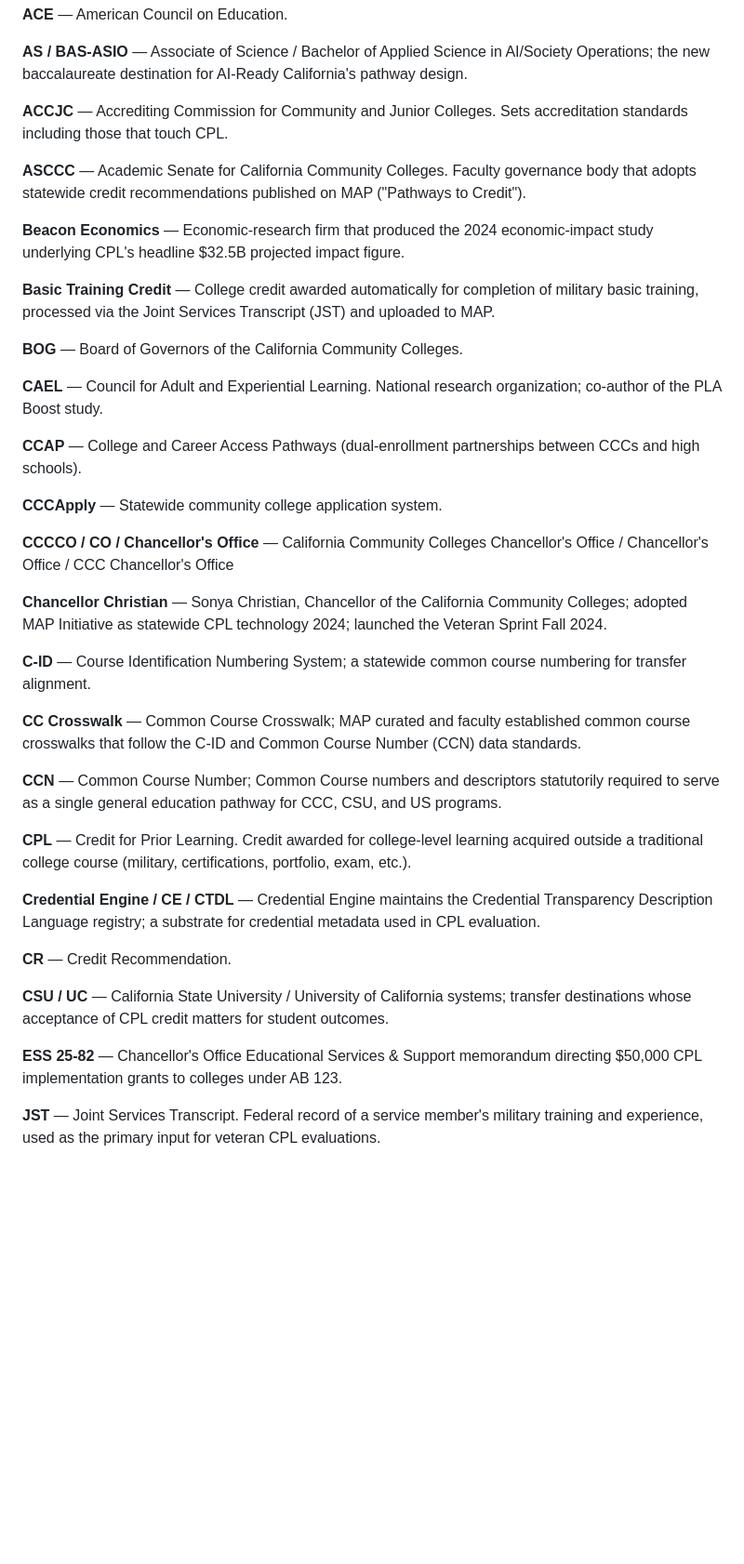
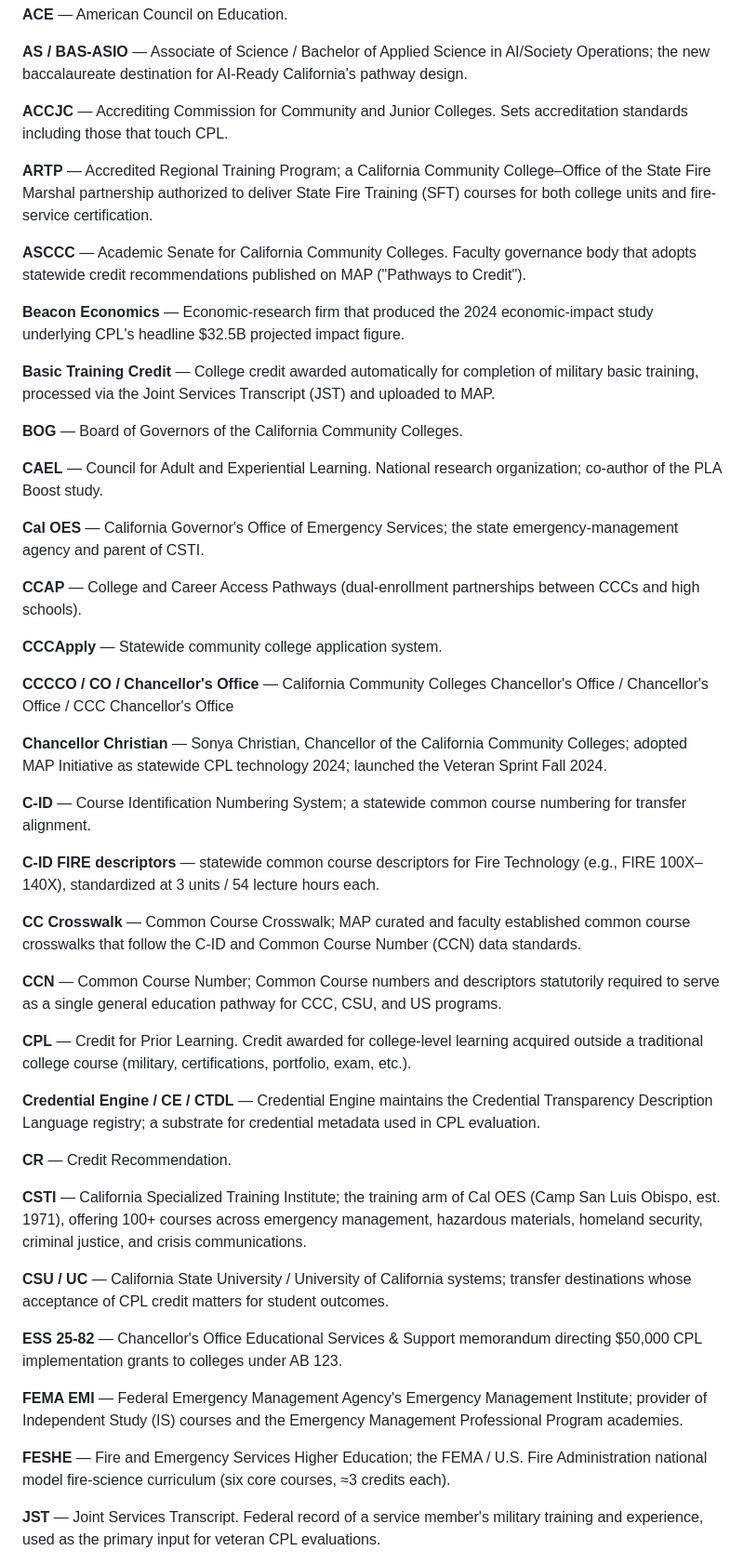
Before and after one commit to CPL-Initiative/cpl-knowledge-base, a Markdown page: glossary.md, the part around one of its changes. Shown at 93% size. Rendered like a GitHub page; blank space fills up the shorter version.

```diff
--- a/glossary.md
+++ b/glossary.md
@@ -7,6 +7,8 @@
 **AS / BAS-ASIO** — Associate of Science / Bachelor of Applied Science in AI/Society Operations; the new baccalaureate destination for AI-Ready California's pathway design.
 
 **ACCJC** — Accrediting Commission for Community and Junior Colleges. Sets accreditation standards including those that touch CPL.
+
+**ARTP** — Accredited Regional Training Program; a California Community College–Office of the State Fire Marshal partnership authorized to deliver State Fire Training (SFT) courses for both college units and fire-service certification.
 
 **ASCCC** — Academic Senate for California Community Colleges. Faculty governance body that adopts statewide credit recommendations published on MAP ("Pathways to Credit").
 
@@ -18,6 +20,8 @@
 
 **CAEL** — Council for Adult and Experiential Learning. National research organization; co-author of the PLA Boost study.
 
+**Cal OES** — California Governor's Office of Emergency Services; the state emergency-management agency and parent of CSTI.
+
 **CCAP** — College and Career Access Pathways (dual-enrollment partnerships between CCCs and high schools).
 
 **CCCApply** — Statewide community college application system.
@@ -27,6 +31,8 @@
 **Chancellor Christian** — Sonya Christian, Chancellor of the California Community Colleges; adopted MAP Initiative as statewide CPL technology 2024; launched the Veteran Sprint Fall 2024.
 
 **C-ID** — Course Identification Numbering System; a statewide common course numbering for transfer alignment.
+
+**C-ID FIRE descriptors** — statewide common course descriptors for Fire Technology (e.g., FIRE 100X–140X), standardized at 3 units / 54 lecture hours each.
 
 **CC Crosswalk**  — Common Course Crosswalk; MAP curated and faculty established common course crosswalks that follow the C-ID and Common Course Number (CCN) data standards.
 
@@ -38,9 +44,15 @@
 
 **CR** — Credit Recommendation.
 
+**CSTI** — California Specialized Training Institute; the training arm of Cal OES (Camp San Luis Obispo, est. 1971), offering 100+ courses across emergency management, hazardous materials, homeland security, criminal justice, and crisis communications.
+
 **CSU / UC** — California State University / University of California systems; transfer destinations whose acceptance of CPL credit matters for student outcomes.
 
 **ESS 25-82** — Chancellor's Office Educational Services & Support memorandum directing $50,000 CPL implementation grants to colleges under AB 123.
+
+**FEMA EMI** — Federal Emergency Management Agency's Emergency Management Institute; provider of Independent Study (IS) courses and the Emergency Management Professional Program academies.
+
+**FESHE** — Fire and Emergency Services Higher Education; the FEMA / U.S. Fire Administration national model fire-science curriculum (six core courses, ≈3 credits each).
 
 **JST** — Joint Services Transcript. Federal record of a service member's military training and experience, used as the primary input for veteran CPL evaluations.
 
```
Also changed, not shown: other parts of glossary.md (+4 -0 lines), playbooks/public-safety-cpl-crosswalk.md (added, +83 -0 lines).
